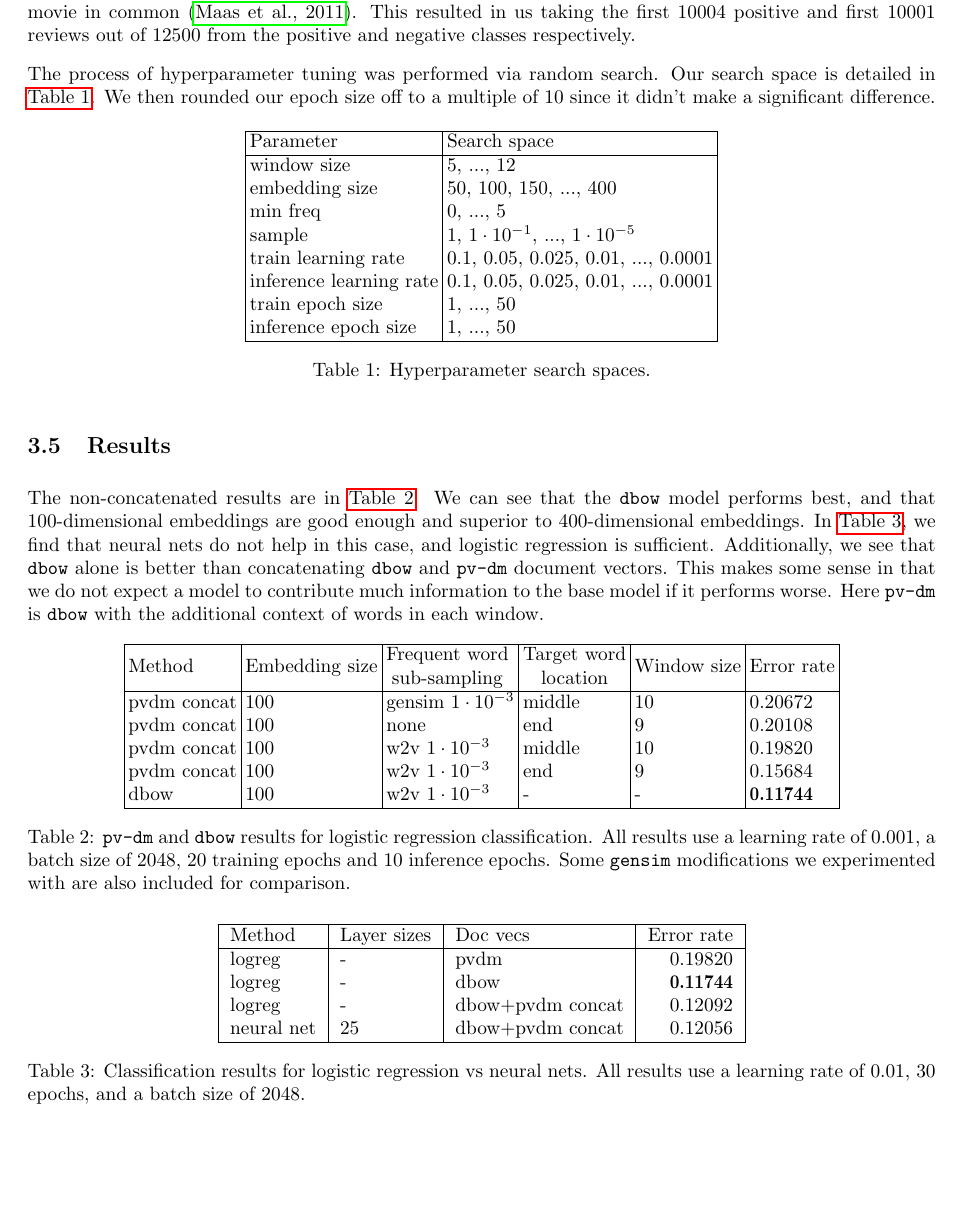
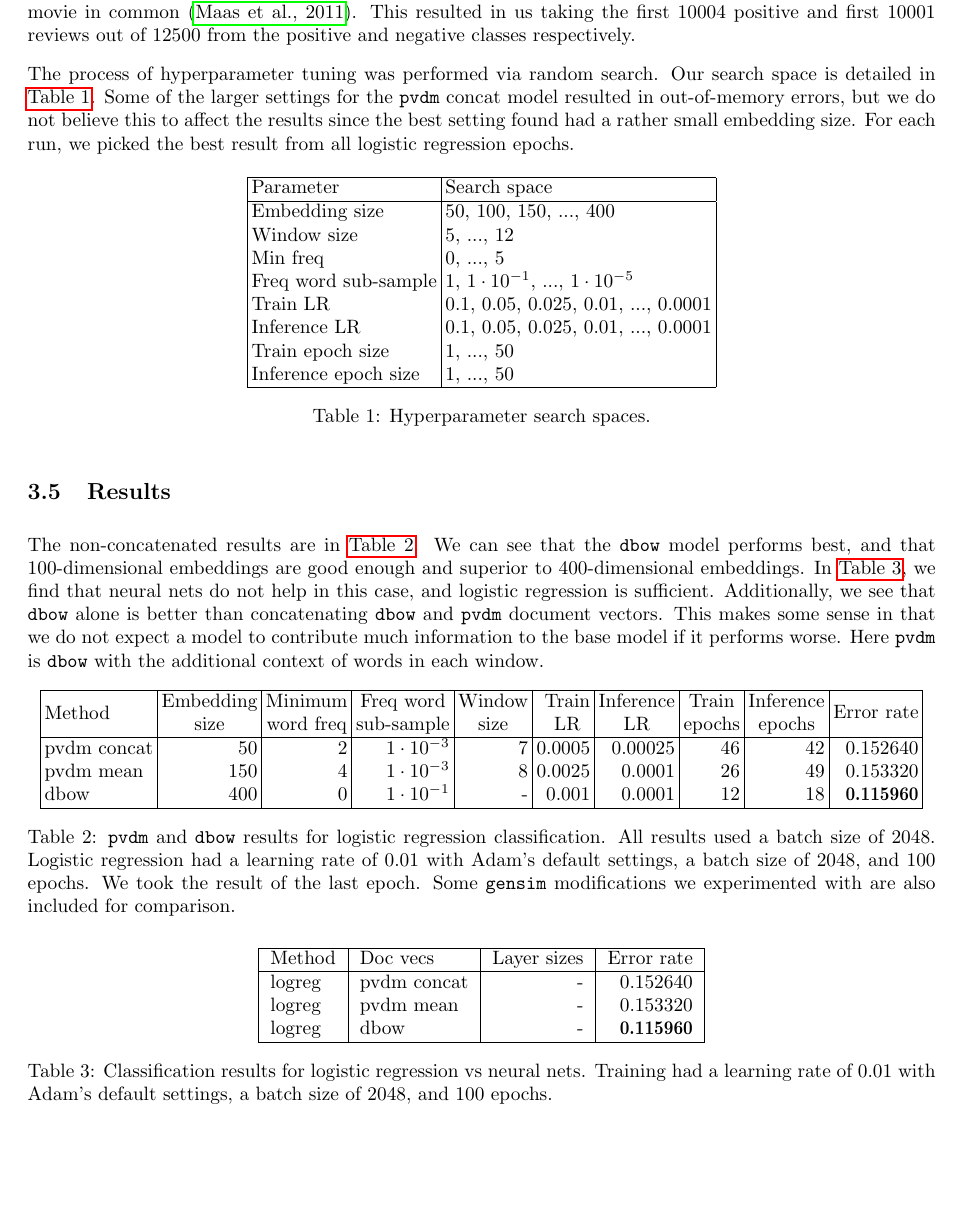
Before and after one commit to stevenxxiu/dist_rep_sent_doc_report, a LaTeX paper (main.tex): part of page 5 of 7, cut so that both start at the same text. Compiled offline with pdfLaTeX.

Commit message:
new hyperparameter tuning results

```diff
--- a/main.tex
+++ b/main.tex
@@ -110,21 +110,21 @@ We tuned out own hyperparameters, since some hyperparameters such as the number
 
 The \texttt{imdb} dataset does not include a validation set. We constructed our validation set similarly to how the test set was constructed. In order for classes to remain balanced, we took 20\% of the positive and negative training examples. In order to avoid performance improvements from memorizing rare movie-unique terms and their associated labels from the training set, we ensure that the validation and training sets have no movie in common \citep{maas-EtAl:2011:ACL-HLT2011}. This resulted in us taking the first $10004$ positive and first $10001$ reviews out of $12500$ from the positive and negative classes respectively.
 
-The process of hyperparameter tuning was performed via random search. Our search space is detailed in \autoref{table:hyper}. We then rounded our epoch size off to a multiple of $10$ since it didn't make a significant difference.
+The process of hyperparameter tuning was performed via random search. Our search space is detailed in \autoref{table:hyper}. Some of the larger settings for the \texttt{pvdm} concat model resulted in out-of-memory errors, but we do not believe this to affect the results since the best setting found had a rather small embedding size. For each run, we picked the best result from all logistic regression epochs.
 
 \begin{table}[htbp]\centering
 \setlength\tabcolsep{2pt}
 \begin{tabular}{|l|l|}
     \hline
     Parameter               & Search space \\ \hline
-    window size             & 5, ..., 12 \\
-    embedding size          & 50, 100, 150, ..., 400 \\
-    min freq                & 0, ..., 5 \\
-    sample                  & 1, \num{1e-1}, ..., \num{1e-5} \\
-    train learning rate     & 0.1, 0.05, 0.025, 0.01, ..., 0.0001 \\
-    inference learning rate & 0.1, 0.05, 0.025, 0.01, ..., 0.0001 \\
-    train epoch size        & 1, ..., 50 \\
-    inference epoch size    & 1, ..., 50 \\
+    Embedding size          & 50, 100, 150, ..., 400 \\
+    Window size             & 5, ..., 12 \\
+    Min freq                & 0, ..., 5 \\
+    Freq word sub-sample    & 1, \num{1e-1}, ..., \num{1e-5} \\
+    Train LR                & 0.1, 0.05, 0.025, 0.01, ..., 0.0001 \\
+    Inference LR            & 0.1, 0.05, 0.025, 0.01, ..., 0.0001 \\
+    Train epoch size        & 1, ..., 50 \\
+    Inference epoch size    & 1, ..., 50 \\
     \hline
 \end{tabular}
 \caption{Hyperparameter search spaces.}
@@ -132,35 +132,32 @@ The process of hyperparameter tuning was performed via random search. Our search
 \end{table}
 
 \subsection{Results}
-The non-concatenated results are in \autoref{table:doc_emb}. We can see that the \texttt{dbow} model performs best, and that $100$-dimensional embeddings are good enough and superior to $400$-dimensional embeddings. In \autoref{table:classification}, we find that neural nets do not help in this case, and logistic regression is sufficient. Additionally, we see that \texttt{dbow} alone is better than concatenating \texttt{dbow} and \texttt{pv-dm} document vectors. This makes some sense in that we do not expect a model to contribute much information to the base model if it performs worse. Here \texttt{pv-dm} is \texttt{dbow} with the additional context of words in each window.
+The non-concatenated results are in \autoref{table:doc_emb}. We can see that the \texttt{dbow} model performs best, and that $100$-dimensional embeddings are good enough and superior to $400$-dimensional embeddings. In \autoref{table:classification}, we find that neural nets do not help in this case, and logistic regression is sufficient. Additionally, we see that \texttt{dbow} alone is better than concatenating \texttt{dbow} and \texttt{pvdm} document vectors. This makes some sense in that we do not expect a model to contribute much information to the base model if it performs worse. Here \texttt{pvdm} is \texttt{dbow} with the additional context of words in each window.
 
 \begin{table}[htbp]\centering
 \setlength\tabcolsep{2pt}
-\begin{tabular}{|l|l|l|l|l|l|l|r|}
+\begin{tabular}{|l|r|r|r|r|r|r|r|r|r|}
     \hline
-    Method & Embedding size & \specialcell{Frequent word \\ sub-sampling} & \specialcell{Target word \\ location} & Window size & Error rate \\ \hline
-    pvdm concat & 100 & gensim \num{1e-3} & middle & 10 & 0.20672 \\
-    pvdm concat & 100 & none              & end    & 9  & 0.20108 \\
-    pvdm concat & 100 & w2v \num{1e-3}    & middle & 10 & 0.19820 \\
-    pvdm concat & 100 & w2v \num{1e-3}    & end    & 9  & 0.15684 \\
-    dbow        & 100 & w2v \num{1e-3}    & -      & -  & \textBF{0.11744} \\
+    Method & \specialcell{Embedding \\ size} & \specialcell{Minimum \\ word freq} & \specialcell{Freq word \\ sub-sample} & \specialcell{Window \\size} & \specialcell{Train \\ LR} & \specialcell{Inference \\ LR} & \specialcell{Train \\ epochs} & \specialcell{Inference \\ epochs} & \specialcell{Error rate} \\ \hline
+    pvdm concat & 50  & 2 & \num{1e-3} & 7 & 0.0005 & 0.00025 & 46 & 42 & 0.152640 \\
+    pvdm mean   & 150 & 4 & \num{1e-3} & 8 & 0.0025 & 0.0001  & 26 & 49 & 0.153320 \\
+    dbow        & 400 & 0 & \num{1e-1} & - & 0.001  & 0.0001  & 12 & 18 & \textBF{0.115960} \\
     \hline
 \end{tabular}
-\caption{\texttt{pv-dm} and \texttt{dbow} results for logistic regression classification. All results use a learning rate of $0.001$, a batch size of $2048$, $20$ training epochs and $10$ inference epochs. Some \texttt{gensim} modifications we experimented with are also included for comparison.}
+\caption{\texttt{pvdm} and \texttt{dbow} results for logistic regression classification. All results used a batch size of $2048$. Logistic regression had a learning rate of $0.01$ with Adam's default settings, a batch size of $2048$, and $100$ epochs. We took the result of the last epoch. Some \texttt{gensim} modifications we experimented with are also included for comparison.}
 \label{table:doc_emb}
 \end{table}
 
 \begin{table}[htbp]\centering
-\begin{tabular}{|l|l|l|r|}
+\begin{tabular}{|l|l|r|r|}
     \hline
-    Method     & Layer sizes & Doc vecs         & Error rate \\ \hline
-    logreg     & -           & pvdm             & 0.19820 \\
-    logreg     & -           & dbow             & \textBF{0.11744}    \\
-    logreg     & -           & dbow+pvdm concat & 0.12092 \\
-    neural net & 25          & dbow+pvdm concat & 0.12056 \\
+    Method     & Doc vecs         & Layer sizes & Error rate \\ \hline
+    logreg     & pvdm concat      & -           & 0.152640 \\
+    logreg     & pvdm mean        & -           & 0.153320 \\
+    logreg     & dbow             & -           & \textBF{0.115960} \\
     \hline
 \end{tabular}
-\caption{Classification results for logistic regression vs neural nets. All results use a learning rate of $0.01$, $30$ epochs, and a batch size of $2048$.}
+\caption{Classification results for logistic regression vs neural nets. Training had a learning rate of $0.01$ with Adam's default settings, a batch size of $2048$, and $100$ epochs.}
 \label{table:classification}
 \end{table}
 
```
Also changed, not shown: main.tex (22 more changed lines).
